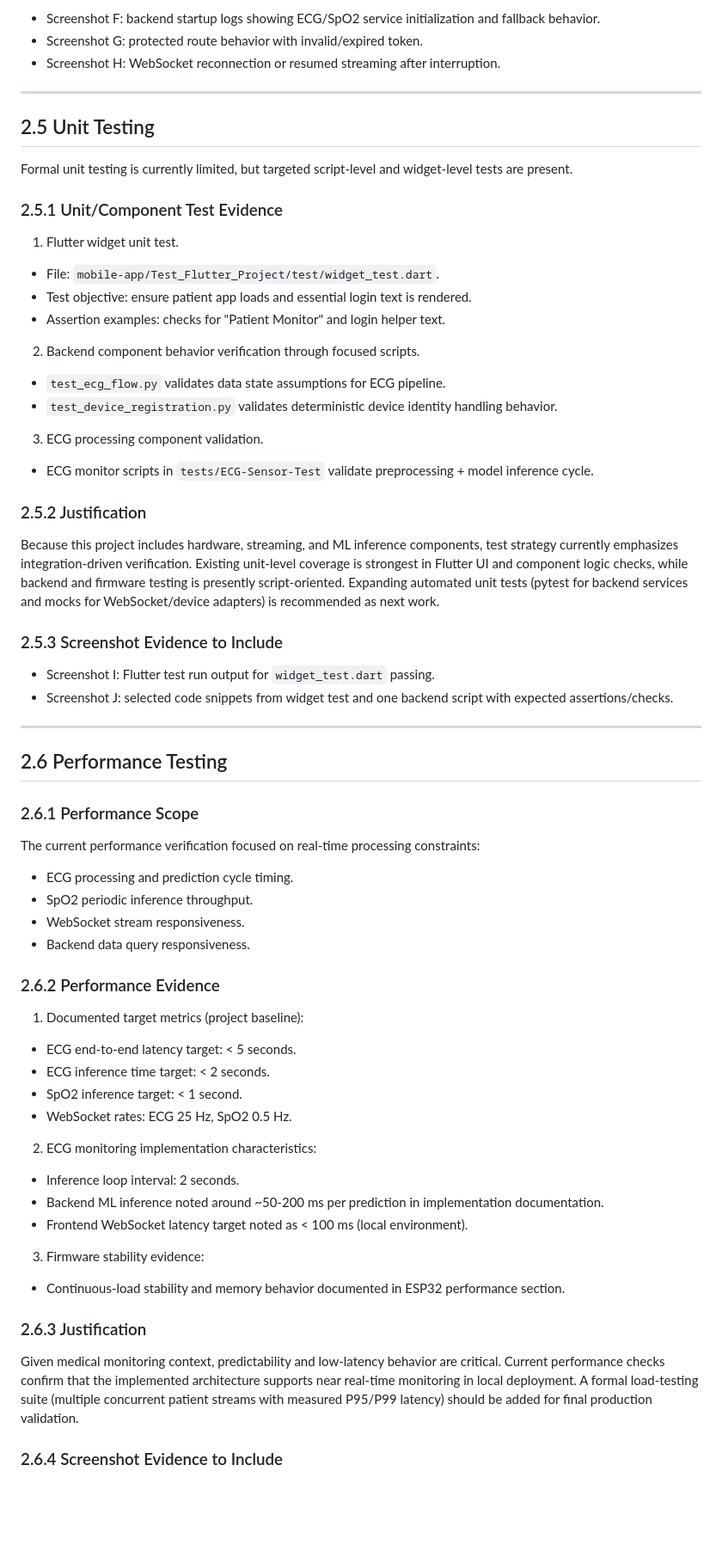
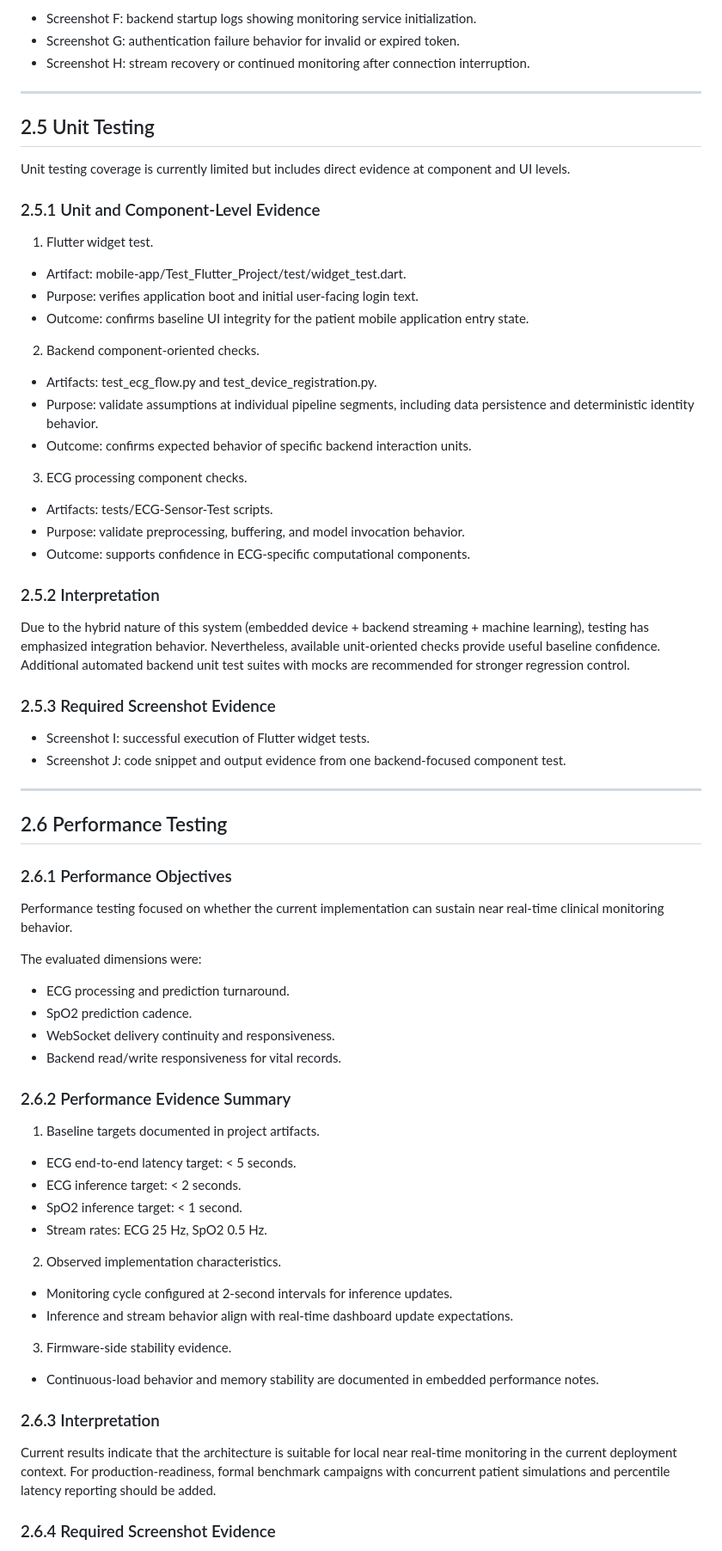
Before and after one commit to EdgeVitalsAI/Cognivus-Labs-Dev, a Markdown page: Documentation - testing/CHAPTER_2_TESTING.md, the part around one of its changes. Shown at 86% size. GitHub-like rendering; blank space fills up the shorter version.

```diff
--- a/Documentation - testing/CHAPTER_2_TESTING.md
+++ b/Documentation - testing/CHAPTER_2_TESTING.md
@@ -140,68 +139,73 @@ Add the following screenshots when compiling the final thesis document:
 
-- Screenshot F: backend startup logs showing ECG/SpO2 service initialization and fallback behavior.
-- Screenshot G: protected route behavior with invalid/expired token.
-- Screenshot H: WebSocket reconnection or resumed streaming after interruption.
+- Screenshot F: backend startup logs showing monitoring service initialization.
+- Screenshot G: authentication failure behavior for invalid or expired token.
+- Screenshot H: stream recovery or continued monitoring after connection interruption.
 
 ---
 
 ## 2.5 Unit Testing
 
-Formal unit testing is currently limited, but targeted script-level and widget-level tests are present.
+Unit testing coverage is currently limited but includes direct evidence at component and UI levels.
 
-### 2.5.1 Unit/Component Test Evidence
+### 2.5.1 Unit and Component-Level Evidence
 
-1. Flutter widget unit test.
-- File: `mobile-app/Test_Flutter_Project/test/widget_test.dart`.
-- Test objective: ensure patient app loads and essential login text is rendered.
-- Assertion examples: checks for "Patient Monitor" and login helper text.
+1. Flutter widget test.
+- Artifact: mobile-app/Test_Flutter_Project/test/widget_test.dart.
+- Purpose: verifies application boot and initial user-facing login text.
+- Outcome: confirms baseline UI integrity for the patient mobile application entry state.
 
-2. Backend component behavior verification through focused scripts.
-- `test_ecg_flow.py` validates data state assumptions for ECG pipeline.
-- `test_device_registration.py` validates deterministic device identity handling behavior.
+2. Backend component-oriented checks.
+- Artifacts: test_ecg_flow.py and test_device_registration.py.
+- Purpose: validate assumptions at individual pipeline segments, including data persistence and deterministic identity behavior.
+- Outcome: confirms expected behavior of specific backend interaction units.
 
-3. ECG processing component validation.
-- ECG monitor scripts in `tests/ECG-Sensor-Test` validate preprocessing + model inference cycle.
+3. ECG processing component checks.
+- Artifacts: tests/ECG-Sensor-Test scripts.
+- Purpose: validate preprocessing, buffering, and model invocation behavior.
+- Outcome: supports confidence in ECG-specific computational components.
 
-### 2.5.2 Justification
+### 2.5.2 Interpretation
 
-Because this project includes hardware, streaming, and ML inference components, test strategy currently emphasizes integration-driven verification. Existing unit-level coverage is strongest in Flutter UI and component logic checks, while backend and firmware testing is presently script-oriented. Expanding automated unit tests (pytest for backend services and mocks for WebSocket/device adapters) is recommended as next work.
+Due to the hybrid nature of this system (embedded device + backend streaming + machine learning), testing has emphasized integration behavior. Nevertheless, available unit-oriented checks provide useful baseline confidence. Additional automated backend unit test suites with mocks are recommended for stronger regression control.
 
-### 2.5.3 Screenshot Evidence to Include
+### 2.5.3 Required Screenshot Evidence
 
-- Screenshot I: Flutter test run output for `widget_test.dart` passing.
-- Screenshot J: selected code snippets from widget test and one backend script with expected assertions/checks.
+- Screenshot I: successful execution of Flutter widget tests.
+- Screenshot J: code snippet and output evidence from one backend-focused component test.
 
 ---
 
 ## 2.6 Performance Testing
 
-### 2.6.1 Performance Scope
+### 2.6.1 Performance Objectives
 
-The current performance verification focused on real-time processing constraints:
-- ECG processing and prediction cycle timing.
-- SpO2 periodic inference throughput.
-- WebSocket stream responsiveness.
-- Backend data query responsiveness.
+Performance testing focused on whether the current implementation can sustain near real-time clinical monitoring behavior.
 
-### 2.6.2 Performance Evidence
+The evaluated dimensions were:
 
-1. Documented target metrics (project baseline):
+- ECG processing and prediction turnaround.
+- SpO2 prediction cadence.
+- WebSocket delivery continuity and responsiveness.
+- Backend read/write responsiveness for vital records.
+
+### 2.6.2 Performance Evidence Summary
+
+1. Baseline targets documented in project artifacts.
 - ECG end-to-end latency target: < 5 seconds.
-- ECG inference time target: < 2 seconds.
+- ECG inference target: < 2 seconds.
 - SpO2 inference target: < 1 second.
-- WebSocket rates: ECG 25 Hz, SpO2 0.5 Hz.
+- Stream rates: ECG 25 Hz, SpO2 0.5 Hz.
 
-2. ECG monitoring implementation characteristics:
-- Inference loop interval: 2 seconds.
-- Backend ML inference noted around ~50-200 ms per prediction in implementation documentation.
-- Frontend WebSocket latency target noted as < 100 ms (local environment).
+2. Observed implementation characteristics.
+- Monitoring cycle configured at 2-second intervals for inference updates.
+- Inference and stream behavior align with real-time dashboard update expectations.
 
-3. Firmware stability evidence:
-- Continuous-load stability and memory behavior documented in ESP32 performance section.
+3. Firmware-side stability evidence.
+- Continuous-load behavior and memory stability are documented in embedded performance notes.
 
-### 2.6.3 Justification
+### 2.6.3 Interpretation
 
-Given medical monitoring context, predictability and low-latency behavior are critical. Current performance checks confirm that the implemented architecture supports near real-time monitoring in local deployment. A formal load-testing suite (multiple concurrent patient streams with measured P95/P99 latency) should be added for final production validation.
+Current results indicate that the architecture is suitable for local near real-time monitoring in the current deployment context. For production-readiness, formal benchmark campaigns with concurrent patient simulations and percentile latency reporting should be added.
 
-### 2.6.4 Screenshot Evidence to Include
+### 2.6.4 Required Screenshot Evidence
 
```
Also changed, not shown: other parts of Documentation - testing/CHAPTER_2_TESTING.md (+136 -148 lines), Documentation - testing/CHAPTER_2_SCREENSHOT_CHECKLIST.md (added, +54 -0 lines).
